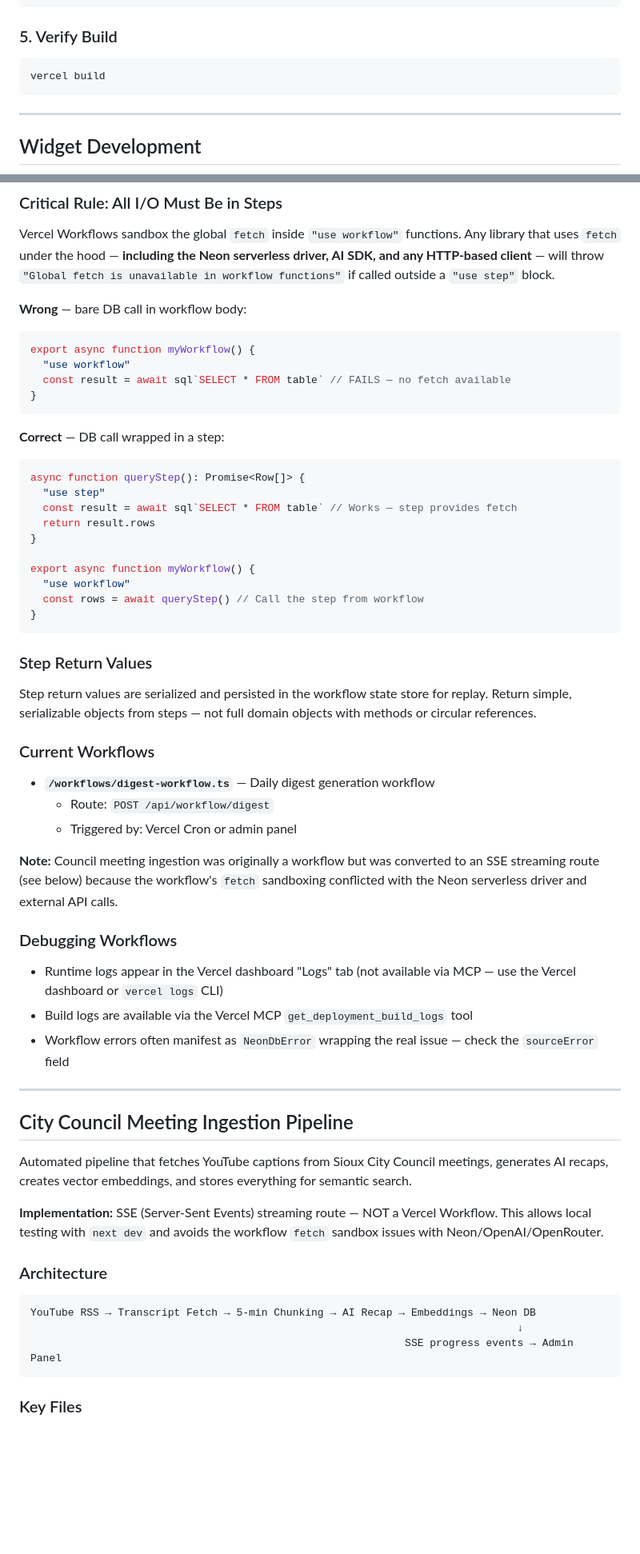
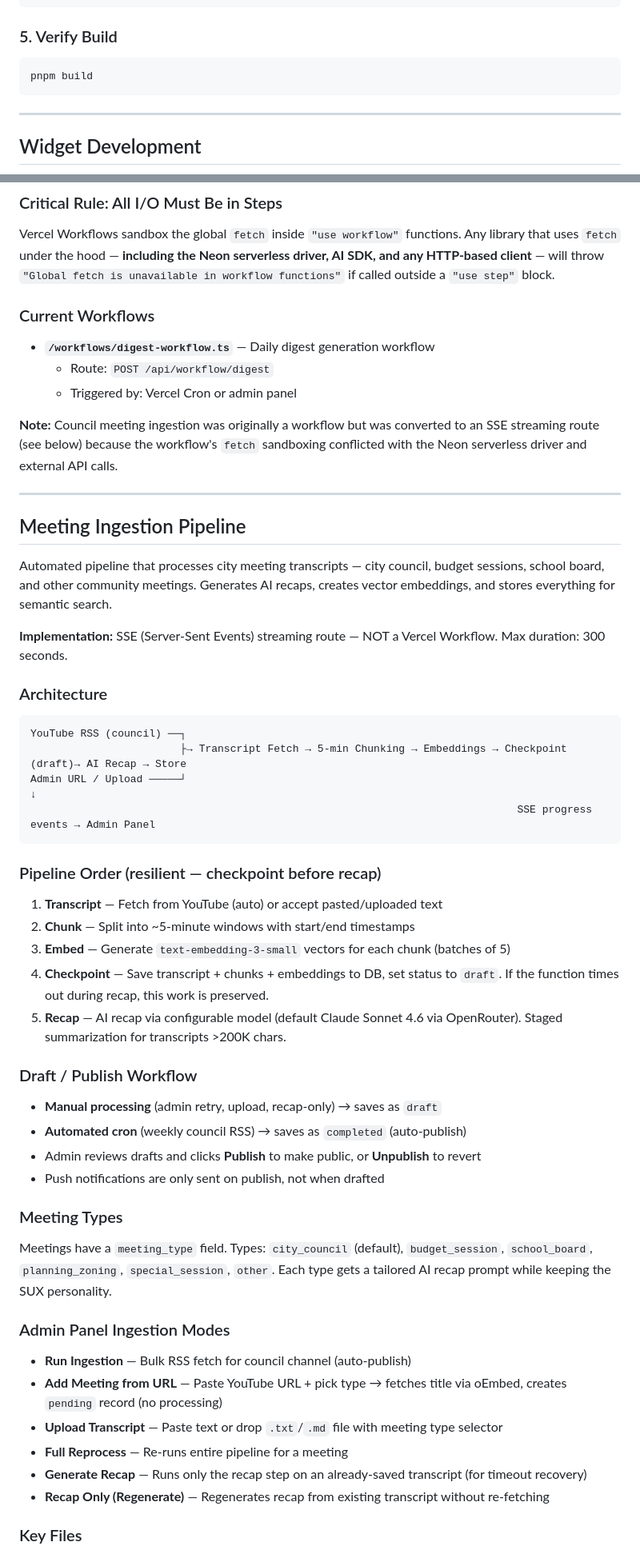
Before and after one commit to jakerains/observesux, a Markdown page: CLAUDE.md, 2 parts joined by grey strips. Shown at 80% size. Rendered like a GitHub page; blank space fills up the shorter version.

````diff
--- a/CLAUDE.md
+++ b/CLAUDE.md
@@ -127,7 +147,7 @@ const CHANGELOG = [
 ### 5. Verify Build
 
 ```bash
-vercel build
+pnpm build
 ```
 
 ---
@@ -230,32 +256,6 @@ This project uses [Vercel Workflow DevKit](https://useworkflow.dev) for durable,
 
 Vercel Workflows sandbox the global `fetch` inside `"use workflow"` functions. Any library that uses `fetch` under the hood — **including the Neon serverless driver, AI SDK, and any HTTP-based client** — will throw `"Global fetch is unavailable in workflow functions"` if called outside a `"use step"` block.
 
-**Wrong** — bare DB call in workflow body:
-```typescript
-export async function myWorkflow() {
-  "use workflow"
-  const result = await sql`SELECT * FROM table` // FAILS — no fetch available
-}
-```
-
-**Correct** — DB call wrapped in a step:
-```typescript
-async function queryStep(): Promise<Row[]> {
-  "use step"
-  const result = await sql`SELECT * FROM table` // Works — step provides fetch
-  return result.rows
-}
-
-export async function myWorkflow() {
-  "use workflow"
-  const rows = await queryStep() // Call the step from workflow
-}
-```
-
-### Step Return Values
-
-Step return values are serialized and persisted in the workflow state store for replay. Return simple, serializable objects from steps — not full domain objects with methods or circular references.
-
 ### Current Workflows
 
 - **`/workflows/digest-workflow.ts`** — Daily digest generation workflow
@@ -264,27 +264,50 @@ Step return values are serialized and persisted in the workflow state store for
 
 **Note:** Council meeting ingestion was originally a workflow but was converted to an SSE streaming route (see below) because the workflow's `fetch` sandboxing conflicted with the Neon serverless driver and external API calls.
 
-### Debugging Workflows
-
-- Runtime logs appear in the Vercel dashboard "Logs" tab (not available via MCP — use the Vercel dashboard or `vercel logs` CLI)
-- Build logs are available via the Vercel MCP `get_deployment_build_logs` tool
-- Workflow errors often manifest as `NeonDbError` wrapping the real issue — check the `sourceError` field
-
 ---
 
-## City Council Meeting Ingestion Pipeline
+## Meeting Ingestion Pipeline
 
-Automated pipeline that fetches YouTube captions from Sioux City Council meetings, generates AI recaps, creates vector embeddings, and stores everything for semantic search.
+Automated pipeline that processes city meeting transcripts — city council, budget sessions, school board, and other community meetings. Generates AI recaps, creates vector embeddings, and stores everything for semantic search.
 
-**Implementation:** SSE (Server-Sent Events) streaming route — NOT a Vercel Workflow. This allows local testing with `next dev` and avoids the workflow `fetch` sandbox issues with Neon/OpenAI/OpenRouter.
+**Implementation:** SSE (Server-Sent Events) streaming route — NOT a Vercel Workflow. Max duration: 300 seconds.
 
 ### Architecture
 
 ```
-YouTube RSS → Transcript Fetch → 5-min Chunking → AI Recap → Embeddings → Neon DB
-                                                                              ↓
-                                                            SSE progress events → Admin Panel
+YouTube RSS (council) ──┐
+                        ├→ Transcript Fetch → 5-min Chunking → Embeddings → Checkpoint (draft)→ AI Recap → Store
+Admin URL / Upload ─────┘                                                                         ↓
+                                                                              SSE progress events → Admin Panel
 ```
+
+### Pipeline Order (resilient — checkpoint before recap)
+
+1. **Transcript** — Fetch from YouTube (auto) or accept pasted/uploaded text
+2. **Chunk** — Split into ~5-minute windows with start/end timestamps
+3. **Embed** — Generate `text-embedding-3-small` vectors for each chunk (batches of 5)
+4. **Checkpoint** — Save transcript + chunks + embeddings to DB, set status to `draft`. If the function times out during recap, this work is preserved.
+5. **Recap** — AI recap via configurable model (default Claude Sonnet 4.6 via OpenRouter). Staged summarization for transcripts >200K chars.
+
+### Draft / Publish Workflow
+
+- **Manual processing** (admin retry, upload, recap-only) → saves as `draft`
+- **Automated cron** (weekly council RSS) → saves as `completed` (auto-publish)
+- Admin reviews drafts and clicks **Publish** to make public, or **Unpublish** to revert
+- Push notifications are only sent on publish, not when drafted
+
+### Meeting Types
+
+Meetings have a `meeting_type` field. Types: `city_council` (default), `budget_session`, `school_board`, `planning_zoning`, `special_session`, `other`. Each type gets a tailored AI recap prompt while keeping the SUX personality.
+
+### Admin Panel Ingestion Modes
+
+- **Run Ingestion** — Bulk RSS fetch for council channel (auto-publish)
+- **Add Meeting from URL** — Paste YouTube URL + pick type → fetches title via oEmbed, creates `pending` record (no processing)
+- **Upload Transcript** — Paste text or drop `.txt`/`.md` file with meeting type selector
+- **Full Reprocess** — Re-runs entire pipeline for a meeting
+- **Generate Recap** — Runs only the recap step on an already-saved transcript (for timeout recovery)
+- **Recap Only (Regenerate)** — Regenerates recap from existing transcript without re-fetching
 
 ### Key Files
 
````
Also changed, not shown: other parts of CLAUDE.md (+66 -45 lines).
